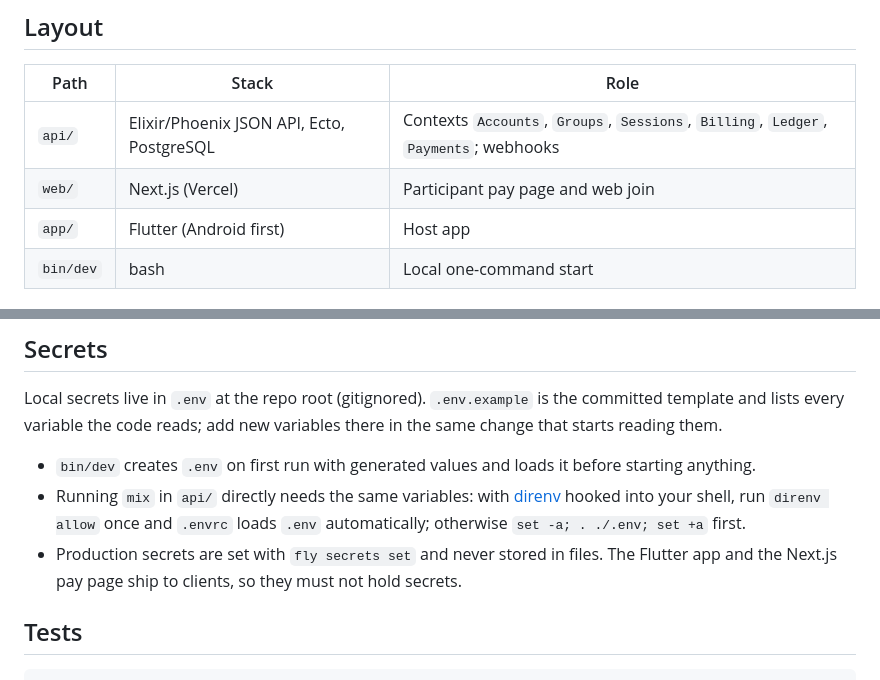
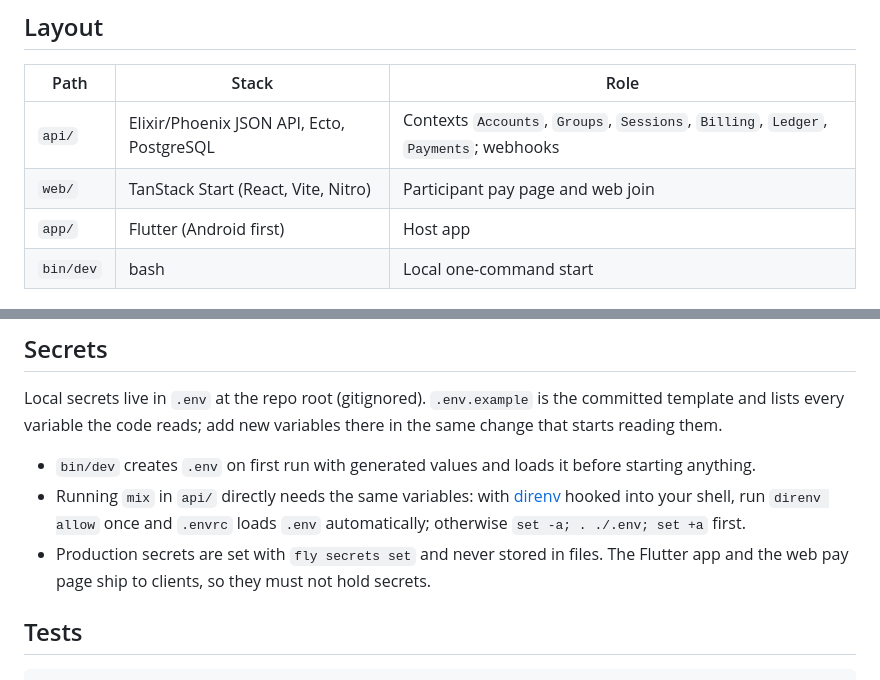
Before and after one commit to zaychoer/petepete, a Markdown page: README.md, 2 parts joined by grey strips. Drawn GitHub-style.

Commit message:
docs: update README for TanStack Start

```diff
--- a/README.md
+++ b/README.md
@@ -9,7 +9,7 @@ Spec and tickets: [`docs/spec.md`](docs/spec.md).
 | Path | Stack | Role |
 | --- | --- | --- |
 | `api/` | Elixir/Phoenix JSON API, Ecto, PostgreSQL | Contexts `Accounts`, `Groups`, `Sessions`, `Billing`, `Ledger`, `Payments`; webhooks |
-| `web/` | Next.js (Vercel) | Participant pay page and web join |
+| `web/` | TanStack Start (React, Vite, Nitro) | Participant pay page and web join |
 | `app/` | Flutter (Android first) | Host app |
 | `bin/dev` | bash | Local one-command start |
 
@@ -34,7 +34,7 @@ Local secrets live in `.env` at the repo root (gitignored). `.env.example` is th
 
 - `bin/dev` creates `.env` on first run with generated values and loads it before starting anything.
 - Running `mix` in `api/` directly needs the same variables: with [direnv](https://direnv.net) hooked into your shell, run `direnv allow` once and `.envrc` loads `.env` automatically; otherwise `set -a; . ./.env; set +a` first.
-- Production secrets are set with `fly secrets set` and never stored in files. The Flutter app and the Next.js pay page ship to clients, so they must not hold secrets.
+- Production secrets are set with `fly secrets set` and never stored in files. The Flutter app and the web pay page ship to clients, so they must not hold secrets.
 
 ## Tests
 
```
